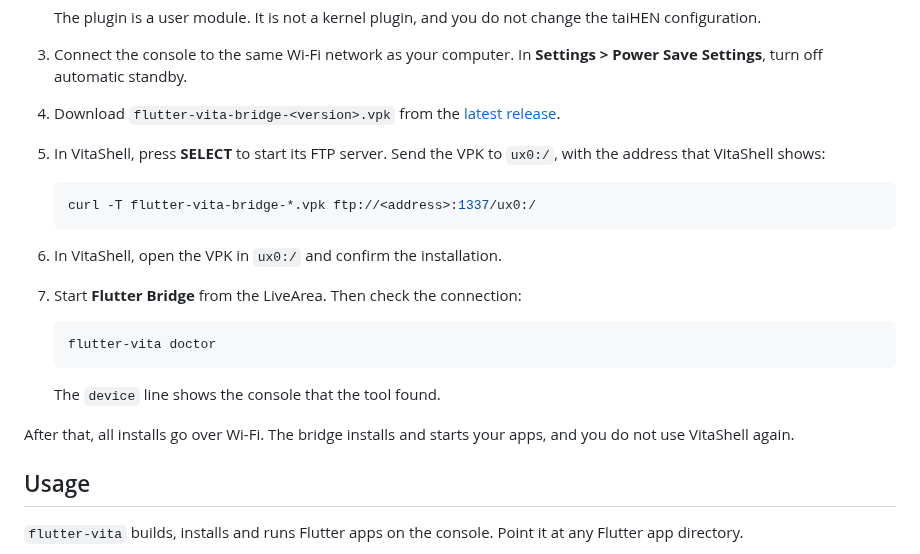
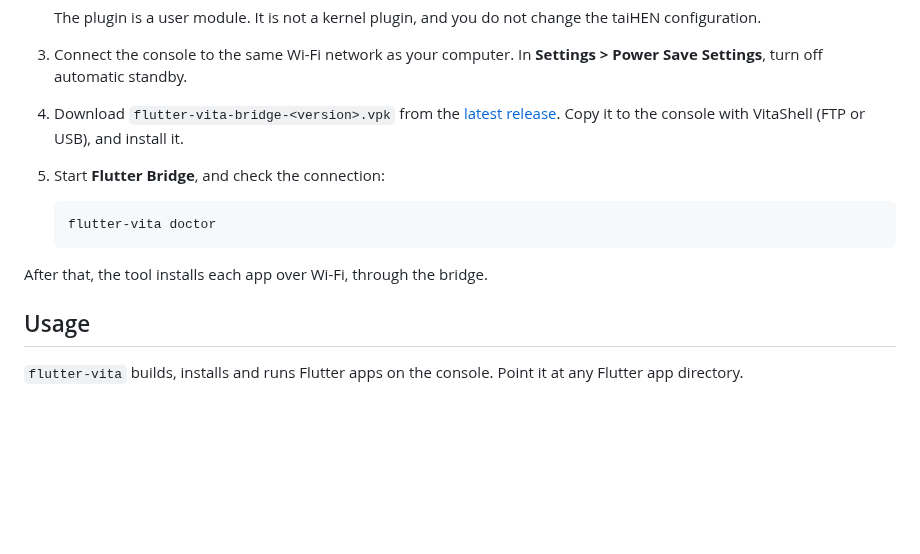
Before and after one commit to flutter-vita/flutter-vita, a Markdown page: README.md, the part around the change. GitHub-like rendering; blank space fills up the shorter version.

Commit message:
readme: shorter bridge install steps

````diff
--- a/README.md
+++ b/README.md
@@ -77,24 +77,14 @@ tells more about each step.
    **Settings > Power Save Settings**, turn off automatic standby.
 4. Download `flutter-vita-bridge-<version>.vpk` from the
    [latest release](https://github.com/flutter-vita/flutter-vita/releases/latest).
-5. In VitaShell, press **SELECT** to start its FTP server. Send the VPK to
-   `ux0:/`, with the address that VitaShell shows:
-
-   ```sh
-   curl -T flutter-vita-bridge-*.vpk ftp://<address>:1337/ux0:/
-   ```
-
-6. In VitaShell, open the VPK in `ux0:/` and confirm the installation.
-7. Start **Flutter Bridge** from the LiveArea. Then check the connection:
+   Copy it to the console with VitaShell (FTP or USB), and install it.
+5. Start **Flutter Bridge**, and check the connection:
 
    ```sh
    flutter-vita doctor
    ```
 
-   The `device` line shows the console that the tool found.
-
-After that, all installs go over Wi-Fi. The bridge installs and starts your
-apps, and you do not use VitaShell again.
+After that, the tool installs each app over Wi-Fi, through the bridge.
 
 ## Usage
 
````
